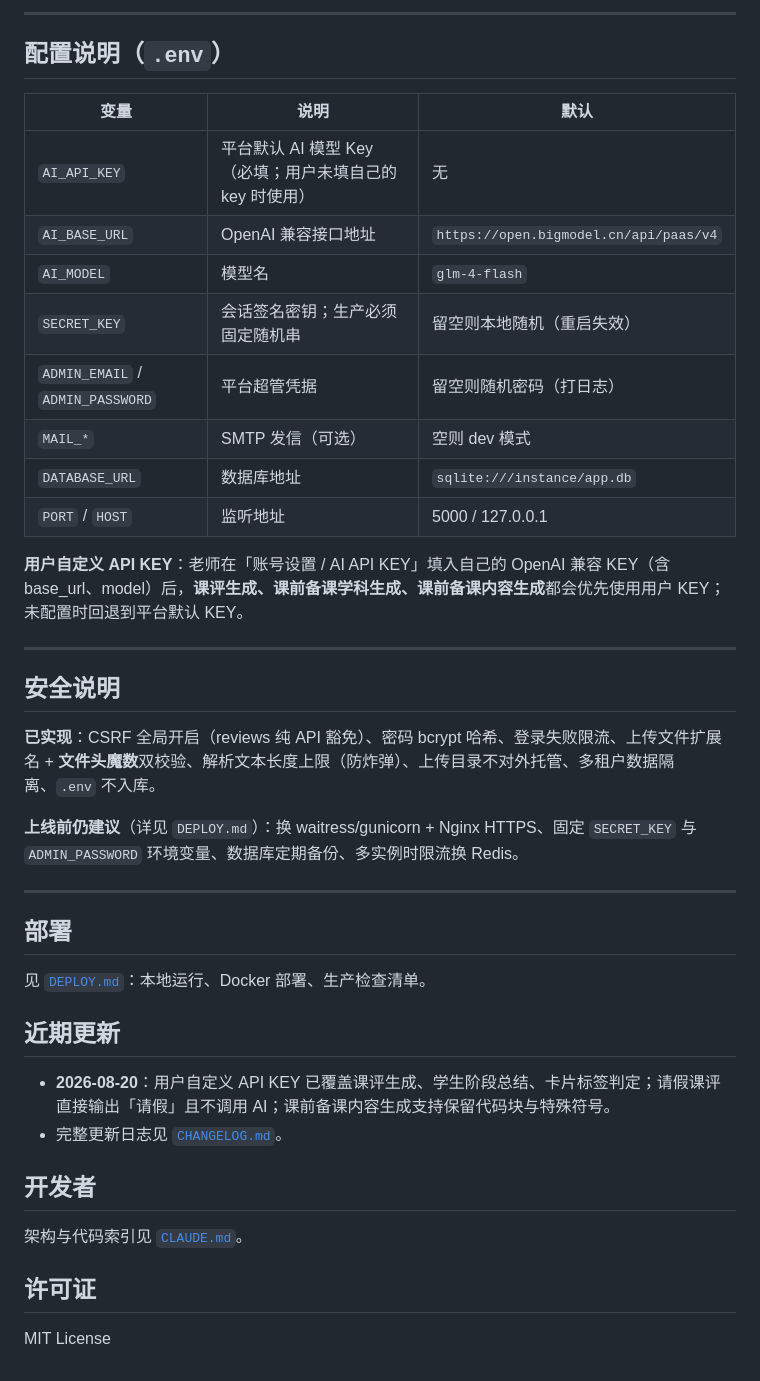
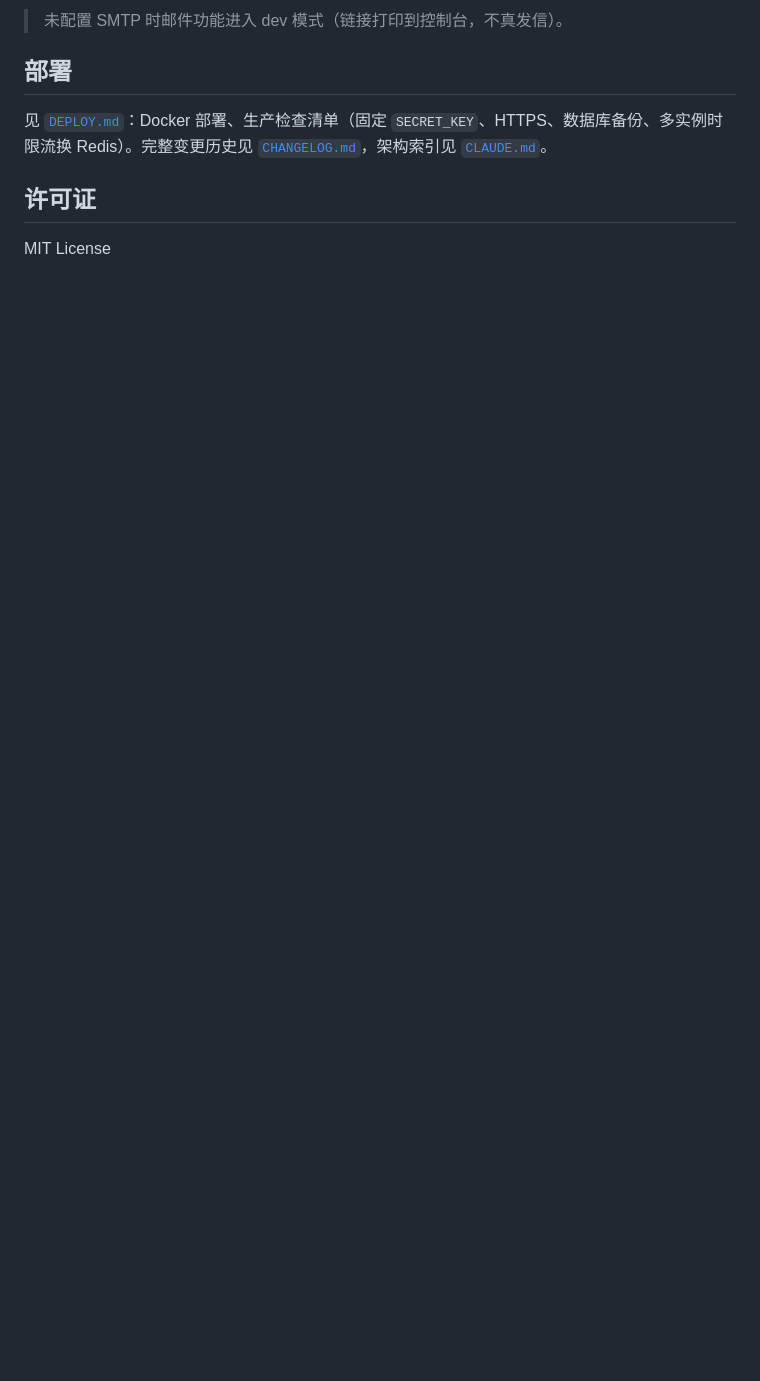
Before and after one commit to lindamannnnn/Ekko, a Markdown page: README.md, the part around one of its changes. GitHub-like rendering; blank space fills up the shorter version.

```diff
--- a/README.md
+++ b/README.md
@@ -92,42 +94,8 @@ python run.py          # 访问 http://127.0.0.1:5000
----
-
-## 配置说明（`.env`）
-
-| 变量 | 说明 | 默认 |
-|---|---|---|
-| `AI_API_KEY` | 平台默认 AI 模型 Key（必填；用户未填自己的 key 时使用） | 无 |
-| `AI_BASE_URL` | OpenAI 兼容接口地址 | `https://open.bigmodel.cn/api/paas/v4` |
-| `AI_MODEL` | 模型名 | `glm-4-flash` |
-| `SECRET_KEY` | 会话签名密钥；生产必须固定随机串 | 留空则本地随机（重启失效） |
-| `ADMIN_EMAIL` / `ADMIN_PASSWORD` | 平台超管凭据 | 留空则随机密码（打日志） |
-| `MAIL_*` | SMTP 发信（可选） | 空则 dev 模式 |
-| `DATABASE_URL` | 数据库地址 | `sqlite:///instance/app.db` |
-| `PORT` / `HOST` | 监听地址 | 5000 / 127.0.0.1 |
-
-**用户自定义 API KEY**：老师在「账号设置 / AI API KEY」填入自己的 OpenAI 兼容 KEY（含 base_url、model）后，**课评生成、课前备课学科生成、课前备课内容生成**都会优先使用用户 KEY；未配置时回退到平台默认 KEY。
-
----
-
-## 安全说明
-
-**已实现**：CSRF 全局开启（reviews 纯 API 豁免）、密码 bcrypt 哈希、登录失败限流、上传文件扩展名 + **文件头魔数**双校验、解析文本长度上限（防炸弹）、上传目录不对外托管、多租户数据隔离、`.env` 不入库。
-
-**上线前仍建议**（详见 `DEPLOY.md`）：换 waitress/gunicorn + Nginx HTTPS、固定 `SECRET_KEY` 与 `ADMIN_PASSWORD` 环境变量、数据库定期备份、多实例时限流换 Redis。
-
----
+> 未配置 SMTP 时邮件功能进入 dev 模式（链接打印到控制台，不真发信）。
 
 ## 部署
 
-见 [`DEPLOY.md`](DEPLOY.md)：本地运行、Docker 部署、生产检查清单。
-
-## 近期更新
-
-- **2026-08-20**：用户自定义 API KEY 已覆盖课评生成、学生阶段总结、卡片标签判定；请假课评直接输出「请假」且不调用 AI；课前备课内容生成支持保留代码块与特殊符号。
-- 完整更新日志见 [`CHANGELOG.md`](CHANGELOG.md)。
-
-## 开发者
-
-架构与代码索引见 [`CLAUDE.md`](CLAUDE.md)。
+见 [`DEPLOY.md`](DEPLOY.md)：Docker 部署、生产检查清单（固定 `SECRET_KEY`、HTTPS、数据库备份、多实例时限流换 Redis）。完整变更历史见 [`CHANGELOG.md`](CHANGELOG.md)，架构索引见 [`CLAUDE.md`](CLAUDE.md)。
 
 ## 许可证
 
```
Also changed, not shown: other parts of README.md (+59 -57 lines).
